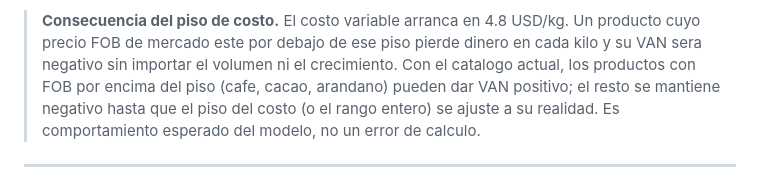
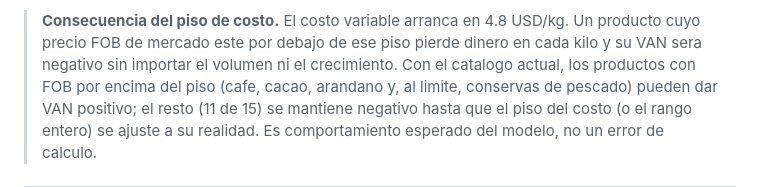
Before and after one commit to Alvarosv1404/Export-Investment-Analyzer, a Markdown page: README.md, the part around the change. Rendered like a GitHub page.

Commit message:
Corrige el conteo de productos bajo el piso de costo (11 de 15)

```diff
--- a/README.md
+++ b/README.md
@@ -400,7 +400,8 @@ analisis y el que muestra el slider siempre coinciden.
 > Un producto cuyo precio FOB de mercado este por debajo de ese piso pierde
 > dinero en cada kilo y su VAN sera negativo sin importar el volumen ni el
 > crecimiento. Con el catalogo actual, los productos con FOB por encima del piso
-> (cafe, cacao, arandano) pueden dar VAN positivo; el resto se mantiene negativo
+> (cafe, cacao, arandano y, al limite, conservas de pescado) pueden dar VAN
+> positivo; el resto (11 de 15) se mantiene negativo
 > hasta que el piso del costo (o el rango entero) se ajuste a su realidad. Es
 > comportamiento esperado del modelo, no un error de calculo.
 
```
